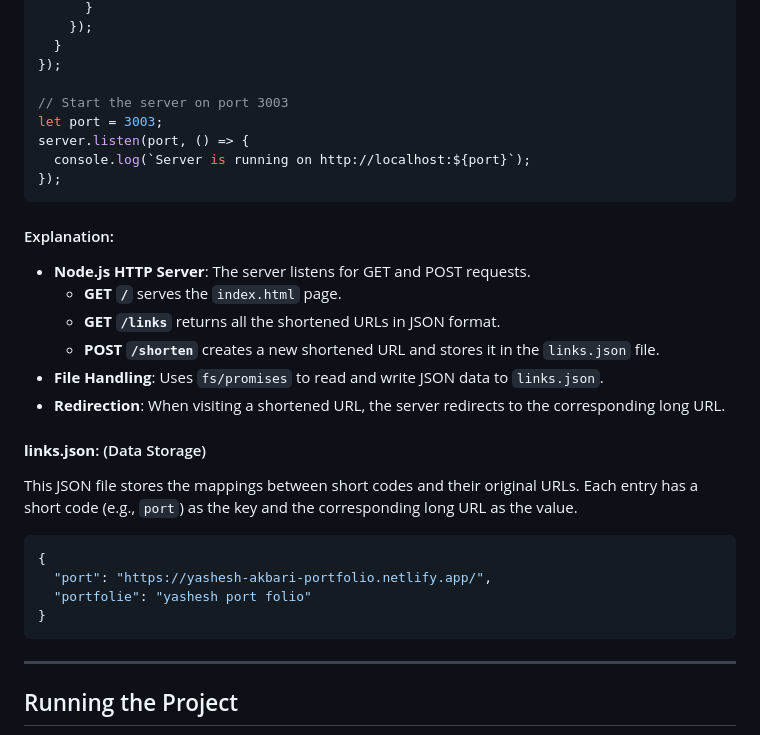
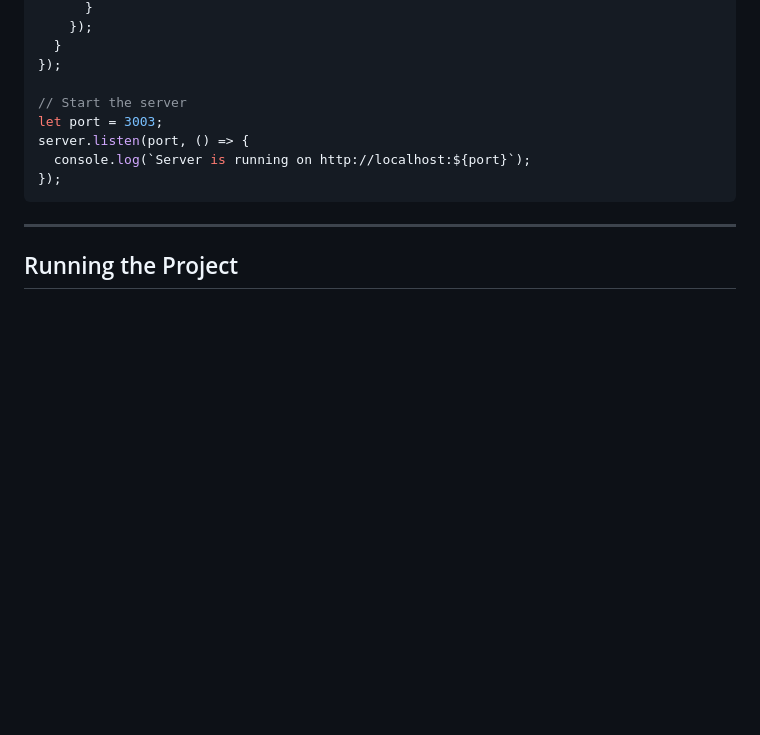
Before and after one commit to yashesh-akbari/url_short, a Markdown page: README.md, the part around the change printed below. GitHub-like rendering; blank space fills up the shorter version.

````diff
--- a/README.md
+++ b/README.md
@@ -234,30 +246,11 @@ let server = http.createServer(async (req, res) => {
   }
 });
 
-// Start the server on port 3003
+// Start the server
 let port = 3003;
 server.listen(port, () => {
   console.log(`Server is running on http://localhost:${port}`);
 });
-```
-
-#### Explanation:
-- **Node.js HTTP Server**: The server listens for GET and POST requests.
-  - **GET `/`** serves the `index.html` page.
-  - **GET `/links`** returns all the shortened URLs in JSON format.
-  - **POST `/shorten`** creates a new shortened URL and stores it in the `links.json` file.
-- **File Handling**: Uses `fs/promises` to read and write JSON data to `links.json`.
-- **Redirection**: When visiting a shortened URL, the server redirects to the corresponding long URL.
-
-#### **links.json**: (Data Storage)
-
-This JSON file stores the mappings between short codes and their original URLs. Each entry has a short code (e.g., `port`) as the key and the corresponding long URL as the value.
-
-```json
-{
-  "port": "https://yashesh-akbari-portfolio.netlify.app/",
-  "portfolie": "yashesh port folio"
-}
 ```
 
 ---
````
Also changed, not shown: other parts of README.md (+59 -47 lines).
